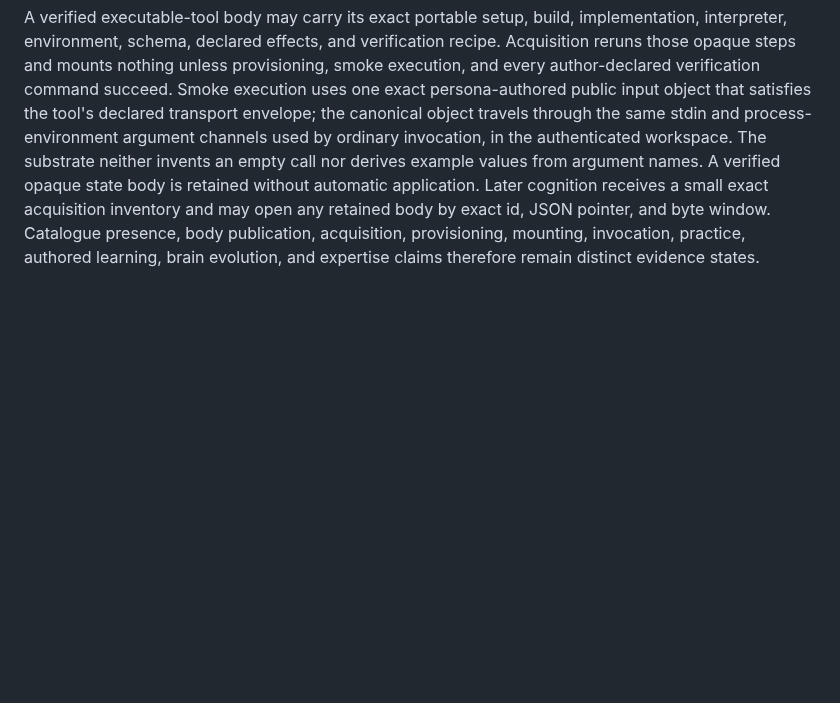
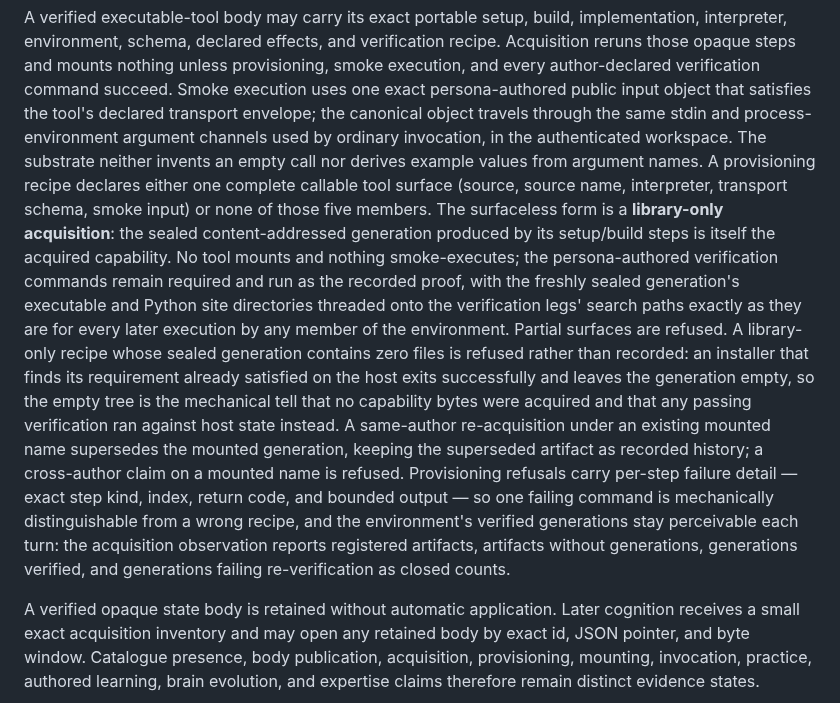
Before and after one commit to ai-personas/ai-personas-design, a Markdown page: 08_KNOWLEDGE.md, the part around one of its changes. GitHub-like rendering; blank space fills up the shorter version.

```diff
--- a/08_KNOWLEDGE.md
+++ b/08_KNOWLEDGE.md
@@ -283,6 +283,30 @@ object that satisfies the tool's declared transport envelope; the canonical
 object travels through the same stdin and process-environment argument channels
 used by ordinary invocation, in the authenticated workspace. The substrate
 neither invents an empty call nor derives example values from argument names.
+A provisioning recipe declares either one complete callable tool surface
+(source, source name, interpreter, transport schema, smoke input) or none of
+those five members. The surfaceless form is a **library-only acquisition**:
+the sealed content-addressed generation produced by its setup/build steps is
+itself the acquired capability. No tool mounts and nothing smoke-executes;
+the persona-authored verification commands remain required and run as the
+recorded proof, with the freshly sealed generation's executable and Python
+site directories threaded onto the verification legs' search paths exactly
+as they are for every later execution by any member of the environment.
+Partial surfaces are refused. A library-only recipe whose sealed generation
+contains zero files is refused rather than recorded: an installer that finds
+its requirement already satisfied on the host exits successfully and leaves
+the generation empty, so the empty tree is the mechanical tell that no
+capability bytes were acquired and that any passing verification ran against
+host state instead. A same-author re-acquisition under an existing mounted
+name supersedes the mounted generation, keeping the superseded artifact as
+recorded history; a cross-author claim on a mounted name is refused.
+Provisioning refusals carry per-step failure detail — exact step kind,
+index, return code, and bounded output — so one failing command is
+mechanically distinguishable from a wrong recipe, and the environment's
+verified generations stay perceivable each turn: the acquisition observation
+reports registered artifacts, artifacts without generations, generations
+verified, and generations failing re-verification as closed counts.
+
 A verified opaque state body is retained without automatic
 application. Later cognition receives a small exact acquisition inventory and
 may open any retained body by exact id, JSON pointer, and byte window. Catalogue
```
Also changed, not shown: other parts of 08_KNOWLEDGE.md (+2 -0 lines), 03_TASKS.md (+16 -0 lines).
